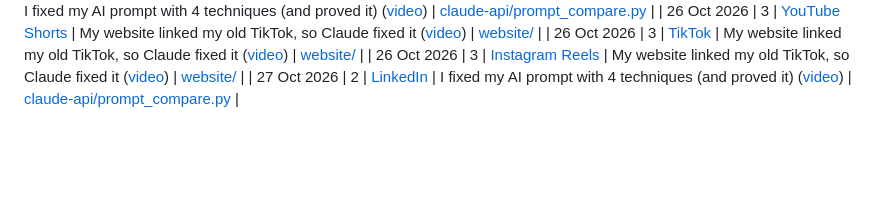
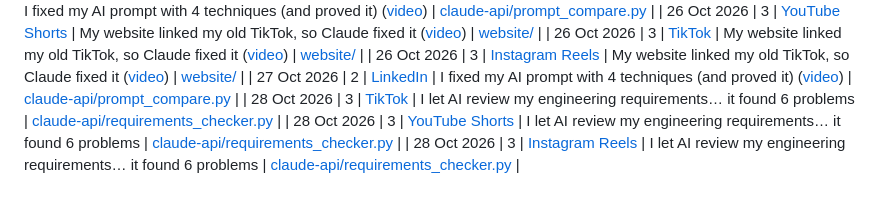
Before and after one commit to AmitP891/ai-learning-2026, a Markdown page: content/README.md, the part around the change. Rendered like a GitHub page; blank space fills up the shorter version.

Commit message:
Log requirements checker Short (28 Oct)
Co-Authored-By: Claude Opus 5.5 <noreply@anthropic.com>
Claude-Session: https://claude.ai/code/session_01X8TRrt6XctmJizUC9jgZBK

```diff
--- a/content/README.md
+++ b/content/README.md
@@ -23,3 +23,6 @@ Every piece of content published during the sprint, linked to the week and code
 | 26 Oct 2026 | 3 | [TikTok](https://vm.tiktok.com/ZN8DqPrVR/) | My website linked my old TikTok, so Claude fixed it ([video](videos/2026-10-26-website-glow-up.mp4)) | [website/](../website/) |
 | 26 Oct 2026 | 3 | [Instagram Reels](https://www.instagram.com/reel/De96dVcCiPl/) | My website linked my old TikTok, so Claude fixed it ([video](videos/2026-10-26-website-glow-up.mp4)) | [website/](../website/) |
 | 27 Oct 2026 | 2 | [LinkedIn](https://lnkd.in/p/ezhJQTSN) | I fixed my AI prompt with 4 techniques (and proved it) ([video](videos/2026-10-25-prompt-fix.mp4)) | [claude-api/prompt_compare.py](../01-anthropic-academy/claude-api/prompt_compare.py) |
+| 28 Oct 2026 | 3 | [TikTok](https://vm.tiktok.com/ZN8UjK1ah/) | I let AI review my engineering requirements… it found 6 problems | [claude-api/requirements_checker.py](../01-anthropic-academy/claude-api/requirements_checker.py) |
+| 28 Oct 2026 | 3 | [YouTube Shorts](https://youtube.com/shorts/ryONh1hse84) | I let AI review my engineering requirements… it found 6 problems | [claude-api/requirements_checker.py](../01-anthropic-academy/claude-api/requirements_checker.py) |
+| 28 Oct 2026 | 3 | [Instagram Reels](https://www.instagram.com/reel/DfDBvW7Tvxo/) | I let AI review my engineering requirements… it found 6 problems | [claude-api/requirements_checker.py](../01-anthropic-academy/claude-api/requirements_checker.py) |
```
